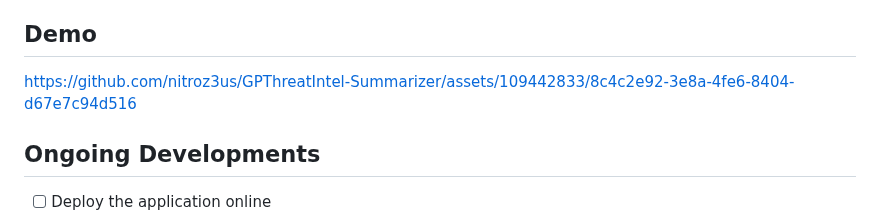
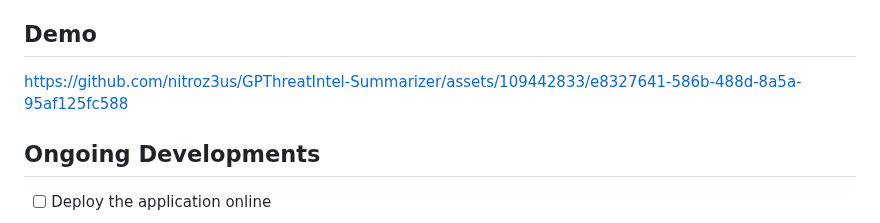
Before and after one commit to nitroz3us/GPThreatIntel-Summarizer, a Markdown page: README.md, the part around the change. GitHub-like rendering.

```diff
--- a/README.md
+++ b/README.md
@@ -45,7 +45,8 @@ To get started with GPThreatIntel-Summarizer, follow these steps:
 
 ## Demo
 
-https://github.com/nitroz3us/GPThreatIntel-Summarizer/assets/109442833/8c4c2e92-3e8a-4fe6-8404-d67e7c94d516
+
+https://github.com/nitroz3us/GPThreatIntel-Summarizer/assets/109442833/e8327641-586b-488d-8a5a-95af125fc588
 
 
 
```
